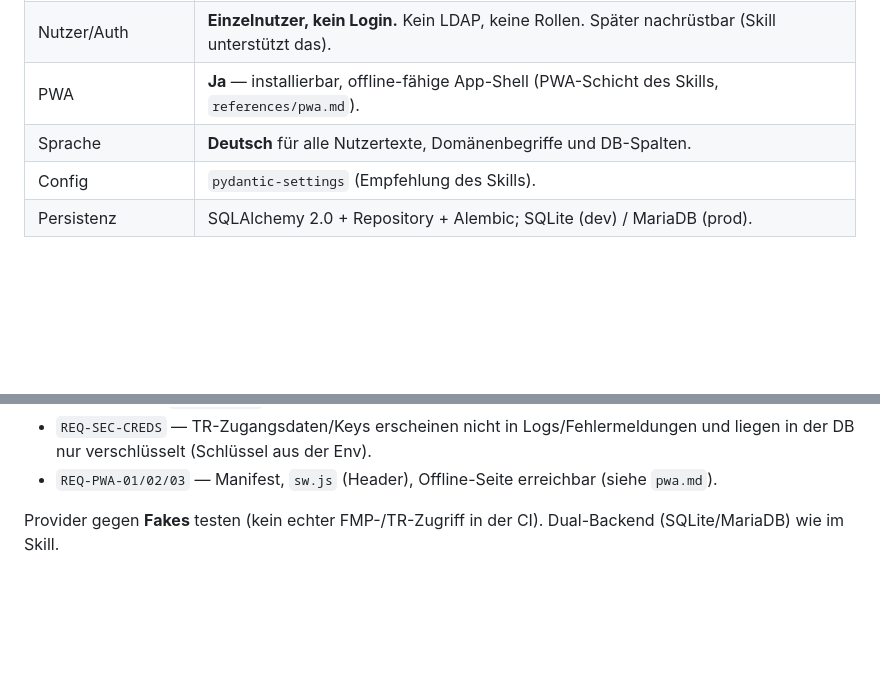
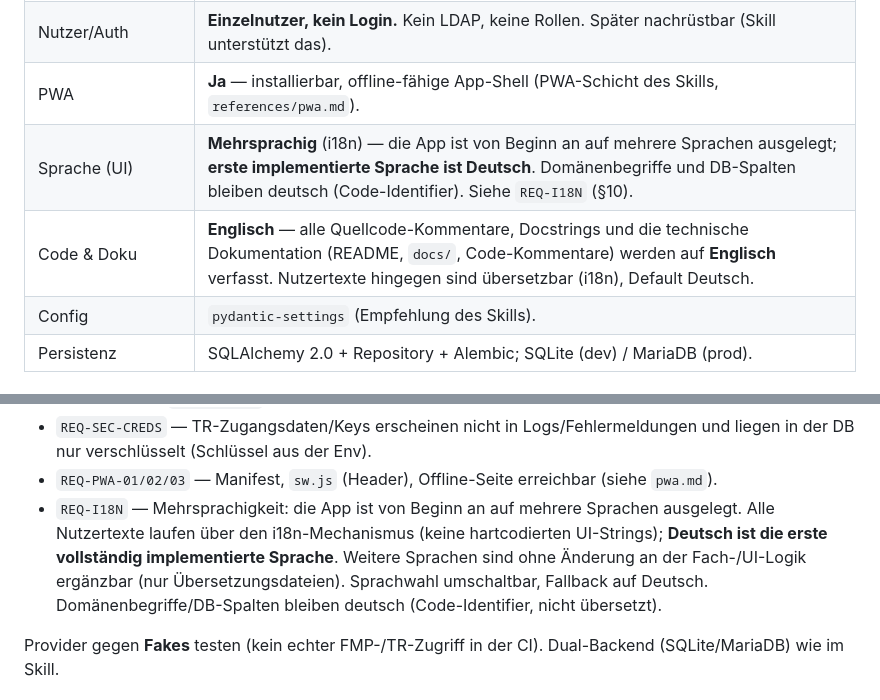
Before and after one commit to achim0x/finance-dashboard, a Markdown page: Musterdepot-SPEC.md, 2 parts joined by grey strips. Drawn GitHub-style; blank space fills up the shorter version.

```diff
--- a/Musterdepot-SPEC.md
+++ b/Musterdepot-SPEC.md
@@ -33,7 +33,8 @@ Diese Punkte wurden bei der Spezifikation festgelegt und steuern die Umsetzung:
 | Fremdwährung | **Abstrahiert** über eine `ExchangeRateProvider`-Schnittstelle (austauschbare Module, im Setup wählbar/konfigurierbar). Initial: **FMP**. Beliebig erweiterbar. |
 | Nutzer/Auth | **Einzelnutzer, kein Login.** Kein LDAP, keine Rollen. Später nachrüstbar (Skill unterstützt das). |
 | PWA | **Ja** — installierbar, offline-fähige App-Shell (PWA-Schicht des Skills, `references/pwa.md`). |
-| Sprache | **Deutsch** für alle Nutzertexte, Domänenbegriffe und DB-Spalten. |
+| Sprache (UI) | **Mehrsprachig** (i18n) — die App ist von Beginn an auf mehrere Sprachen ausgelegt; **erste implementierte Sprache ist Deutsch**. Domänenbegriffe und DB-Spalten bleiben deutsch (Code-Identifier). Siehe `REQ-I18N` (§10). |
+| Code & Doku | **Englisch** — alle Quellcode-Kommentare, Docstrings und die technische Dokumentation (README, `docs/`, Code-Kommentare) werden auf **Englisch** verfasst. Nutzertexte hingegen sind übersetzbar (i18n), Default Deutsch. |
 | Config | `pydantic-settings` (Empfehlung des Skills). |
 | Persistenz | SQLAlchemy 2.0 + Repository + Alembic; SQLite (dev) / MariaDB (prod). |
 
@@ -684,6 +685,12 @@ Requirement-IDs (nicht abschließend):
 - `REQ-SEC-CREDS` — TR-Zugangsdaten/Keys erscheinen nicht in Logs/Fehlermeldungen
   und liegen in der DB nur verschlüsselt (Schlüssel aus der Env).
 - `REQ-PWA-01/02/03` — Manifest, `sw.js` (Header), Offline-Seite erreichbar (siehe `pwa.md`).
+- `REQ-I18N` — Mehrsprachigkeit: die App ist von Beginn an auf mehrere Sprachen
+  ausgelegt. Alle Nutzertexte laufen über den i18n-Mechanismus (keine hartcodierten
+  UI-Strings); **Deutsch ist die erste vollständig implementierte Sprache**. Weitere
+  Sprachen sind ohne Änderung an der Fach-/UI-Logik ergänzbar (nur Übersetzungsdateien).
+  Sprachwahl umschaltbar, Fallback auf Deutsch. Domänenbegriffe/DB-Spalten bleiben
+  deutsch (Code-Identifier, nicht übersetzt).
 
 Provider gegen **Fakes** testen (kein echter FMP-/TR-Zugriff in der CI). Dual-Backend
 (SQLite/MariaDB) wie im Skill.
```
Also changed, not shown: CLAUDE.md (+1 -1 lines), README.md (+4 -5 lines).
